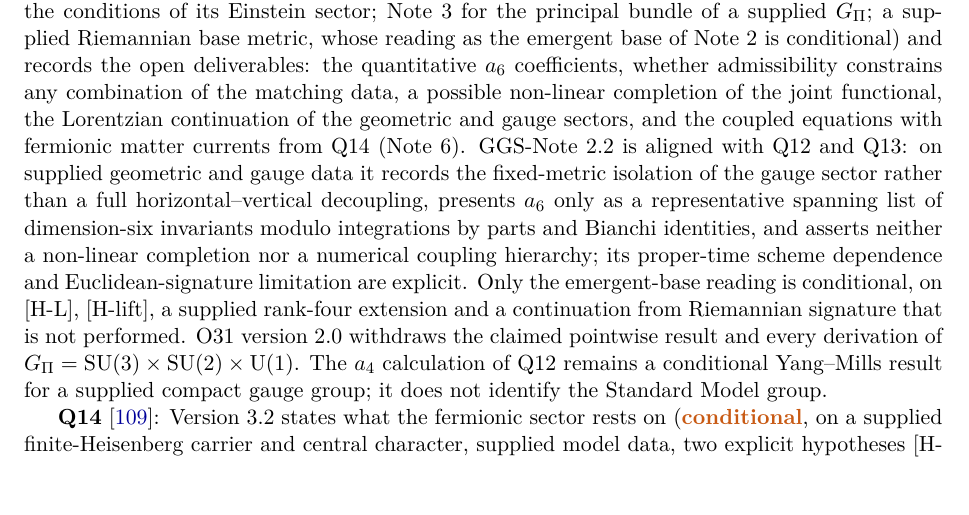
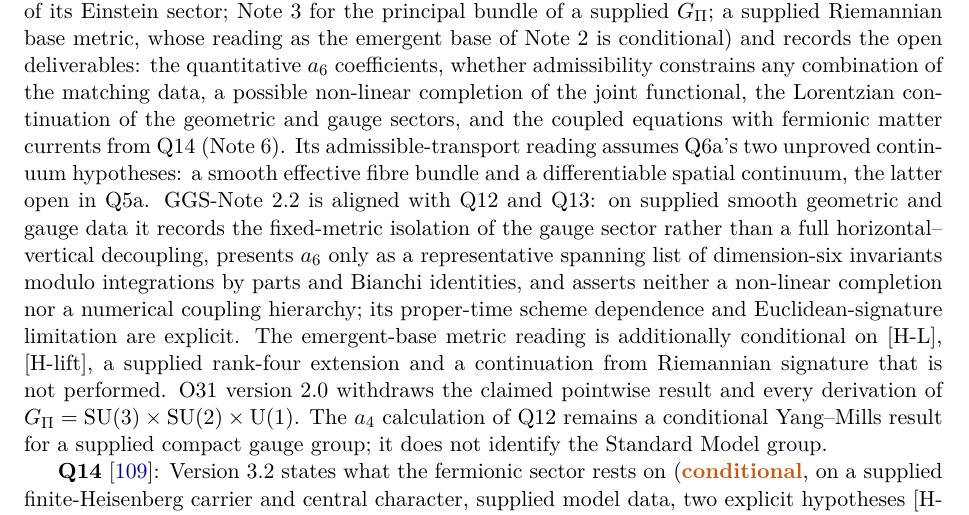
Before and after one commit to Cosmochrony/program, a LaTeX paper (tex/program.tex): part of page 23 of 91, cut so that both start at the same text. Compiled offline with pdfLaTeX.

Commit message:
Retain the continuum conditions in the GGS registry summary

```diff
--- a/tex/program.tex
+++ b/tex/program.tex
@@ -1509,13 +1509,15 @@ A Structural Roadmap and Paper Inventory}
     $a_6$ coefficients, whether admissibility constrains any combination of the matching data, a possible
     non-linear completion of the joint functional, the Lorentzian continuation of the geometric and gauge
     sectors, and the coupled equations with fermionic matter currents from Q14 (Note~6).
-    GGS-Note~2.2 is aligned with Q12 and Q13: on supplied geometric and gauge data it records
+    Its admissible-transport reading assumes Q6a's two unproved continuum hypotheses: a smooth
+    effective fibre bundle and a differentiable spatial continuum, the latter open in Q5a.
+    GGS-Note~2.2 is aligned with Q12 and Q13: on supplied smooth geometric and gauge data it records
     the fixed-metric isolation of the gauge
     sector rather than a full horizontal--vertical decoupling, presents $a_6$ only as a
     representative spanning list of dimension-six invariants modulo integrations by parts and
     Bianchi identities, and asserts neither a non-linear completion nor a numerical coupling
     hierarchy; its proper-time scheme dependence and Euclidean-signature limitation are explicit.
-    Only the emergent-base reading is conditional, on [H-L], [H-lift], a supplied rank-four extension and a
+    The emergent-base metric reading is additionally conditional on [H-L], [H-lift], a supplied rank-four extension and a
     continuation from Riemannian signature that is not performed.
     O31 version~2.0 withdraws the claimed pointwise result and every derivation of
     $G_\Pi = \SU(3) \times \SU(2) \times \mathrm{U}(1)$. The $a_4$ calculation of Q12 remains
```
